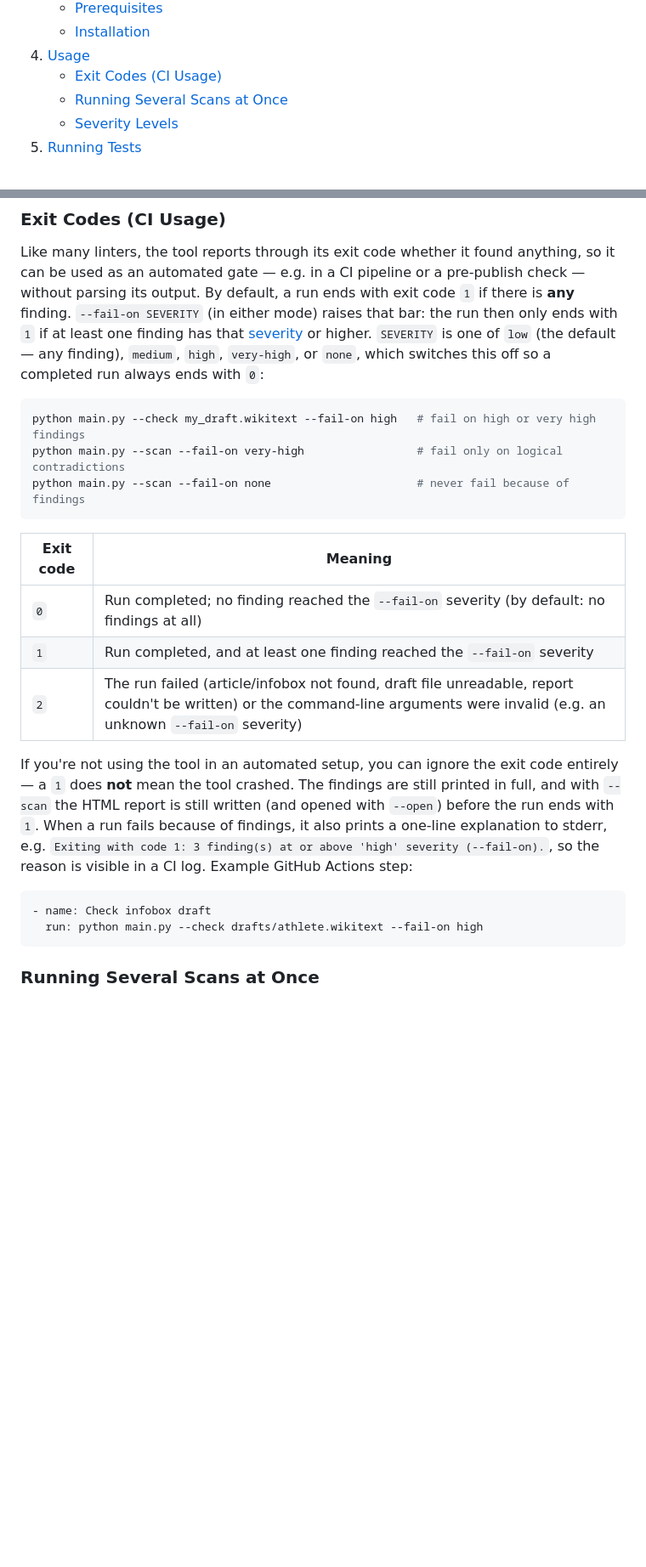
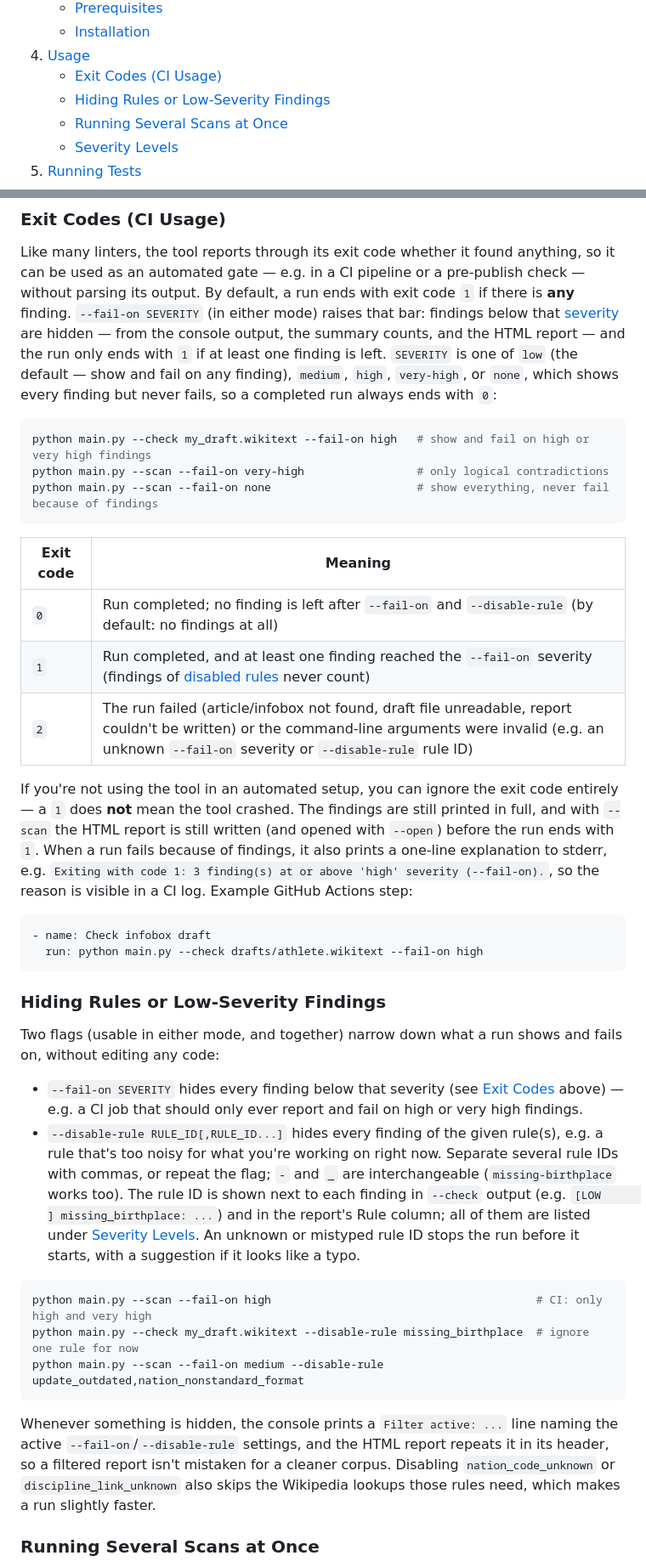
Before and after one commit to cmh-germany/WikipediaTemplateConsistencyChecker, a Markdown page: README.md, 2 parts joined by grey strips. Shown at 85% size. Rendered like a GitHub page; folded sections open; blank space fills up the shorter version.

Commit message:
Document --disable-rule, filtering --fail-on, rule IDs and Roadmap

````diff
--- a/README.md
+++ b/README.md
@@ -52,6 +52,7 @@
       <a href="#usage">Usage</a>
       <ul>
         <li><a href="#exit-codes-ci-usage">Exit Codes (CI Usage)</a></li>
+        <li><a href="#hiding-rules-or-low-severity-findings">Hiding Rules or Low-Severity Findings</a></li>
         <li><a href="#running-several-scans-at-once">Running Several Scans at Once</a></li>
         <li><a href="#severity-levels">Severity Levels</a></li>
       </ul>
@@ -316,23 +317,25 @@ Like many linters, the tool reports through its exit code whether it
 found anything, so it can be used as an automated gate — e.g. in a CI
 pipeline or a pre-publish check — without parsing its output. By
 default, a run ends with exit code `1` if there is **any** finding.
-`--fail-on SEVERITY` (in either mode) raises that bar: the run then only
-ends with `1` if at least one finding has that
-[severity](#severity-levels) or higher. `SEVERITY` is one of `low` (the
-default — any finding), `medium`, `high`, `very-high`, or `none`, which
-switches this off so a completed run always ends with `0`:
+`--fail-on SEVERITY` (in either mode) raises that bar: findings below
+that [severity](#severity-levels) are hidden — from the console output,
+the summary counts, and the HTML report — and the run only ends with `1`
+if at least one finding is left. `SEVERITY` is one of `low` (the
+default — show and fail on any finding), `medium`, `high`, `very-high`,
+or `none`, which shows every finding but never fails, so a completed run
+always ends with `0`:
 
 ```sh
-python main.py --check my_draft.wikitext --fail-on high   # fail on high or very high findings
-python main.py --scan --fail-on very-high                 # fail only on logical contradictions
-python main.py --scan --fail-on none                      # never fail because of findings
+python main.py --check my_draft.wikitext --fail-on high   # show and fail on high or very high findings
+python main.py --scan --fail-on very-high                 # only logical contradictions
+python main.py --scan --fail-on none                      # show everything, never fail because of findings
 ```
 
 | Exit code | Meaning |
 |---|---|
-| `0` | Run completed; no finding reached the `--fail-on` severity (by default: no findings at all) |
-| `1` | Run completed, and at least one finding reached the `--fail-on` severity |
-| `2` | The run failed (article/infobox not found, draft file unreadable, report couldn't be written) or the command-line arguments were invalid (e.g. an unknown `--fail-on` severity) |
+| `0` | Run completed; no finding is left after `--fail-on` and `--disable-rule` (by default: no findings at all) |
+| `1` | Run completed, and at least one finding reached the `--fail-on` severity (findings of [disabled rules](#hiding-rules-or-low-severity-findings) never count) |
+| `2` | The run failed (article/infobox not found, draft file unreadable, report couldn't be written) or the command-line arguments were invalid (e.g. an unknown `--fail-on` severity or `--disable-rule` rule ID) |
 
 If you're not using the tool in an automated setup, you can ignore the
 exit code entirely — a `1` does **not** mean the tool crashed. The
@@ -347,6 +350,37 @@ so the reason is visible in a CI log. Example GitHub Actions step:
 - name: Check infobox draft
   run: python main.py --check drafts/athlete.wikitext --fail-on high
 ```
+
+### Hiding Rules or Low-Severity Findings
+
+Two flags (usable in either mode, and together) narrow down what a run
+shows and fails on, without editing any code:
+
+* `--fail-on SEVERITY` hides every finding below that severity (see
+  [Exit Codes](#exit-codes-ci-usage) above) — e.g. a CI job that should
+  only ever report and fail on high or very high findings.
+* `--disable-rule RULE_ID[,RULE_ID...]` hides every finding of the given
+  rule(s), e.g. a rule that's too noisy for what you're working on right
+  now. Separate several rule IDs with commas, or repeat the flag; `-` and
+  `_` are interchangeable (`missing-birthplace` works too). The rule ID
+  is shown next to each finding in `--check` output (e.g.
+  `[LOW      ] missing_birthplace: ...`) and in the report's Rule column;
+  all of them are listed under [Severity Levels](#severity-levels). An
+  unknown or mistyped rule ID stops the run before it starts, with a
+  suggestion if it looks like a typo.
+
+```sh
+python main.py --scan --fail-on high                                        # CI: only high and very high
+python main.py --check my_draft.wikitext --disable-rule missing_birthplace  # ignore one rule for now
+python main.py --scan --fail-on medium --disable-rule update_outdated,nation_nonstandard_format
+```
+
+Whenever something is hidden, the console prints a `Filter active: ...`
+line naming the active `--fail-on`/`--disable-rule` settings, and the
+HTML report repeats it in its header, so a filtered report isn't
+mistaken for a cleaner corpus. Disabling `nation_code_unknown` or
+`discipline_link_unknown` also skips the Wikipedia lookups those rules
+need, which makes a run slightly faster.
 
 ### Running Several Scans at Once
 
````
Also changed, not shown: other parts of README.md (+50 -4 lines).
